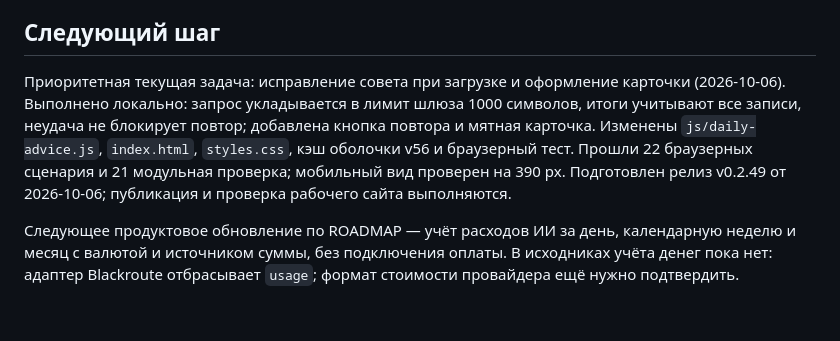
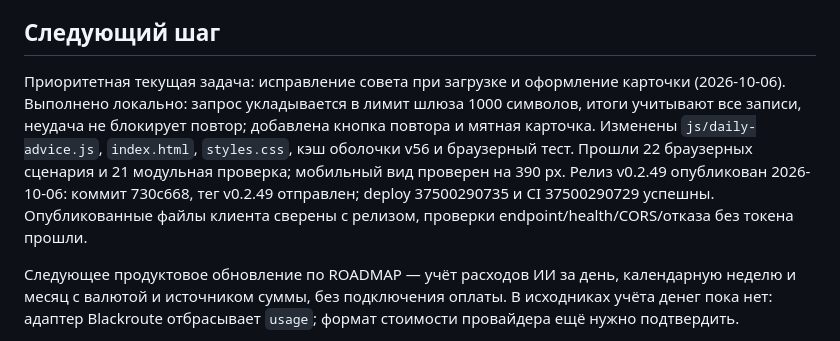
Before and after one commit to phazz1980/nutriciolog, a Markdown page: PROJECT_STATUS.md, the part around the change. GitHub-like rendering; blank space fills up the shorter version.

Commit message:
docs: record v0.2.49 deployment verification [skip ci]

```diff
--- a/PROJECT_STATUS.md
+++ b/PROJECT_STATUS.md
@@ -135,7 +135,7 @@ Service Worker shell-v52. Все 14 браузерных проверок про
 
 ## Следующий шаг
 
-Приоритетная текущая задача: исправление совета при загрузке и оформление карточки (2026-10-06). Выполнено локально: запрос укладывается в лимит шлюза 1000 символов, итоги учитывают все записи, неудача не блокирует повтор; добавлена кнопка повтора и мятная карточка. Изменены `js/daily-advice.js`, `index.html`, `styles.css`, кэш оболочки v56 и браузерный тест. Прошли 22 браузерных сценария и 21 модульная проверка; мобильный вид проверен на 390 px. Подготовлен релиз v0.2.49 от 2026-10-06; публикация и проверка рабочего сайта выполняются.
+Приоритетная текущая задача: исправление совета при загрузке и оформление карточки (2026-10-06). Выполнено локально: запрос укладывается в лимит шлюза 1000 символов, итоги учитывают все записи, неудача не блокирует повтор; добавлена кнопка повтора и мятная карточка. Изменены `js/daily-advice.js`, `index.html`, `styles.css`, кэш оболочки v56 и браузерный тест. Прошли 22 браузерных сценария и 21 модульная проверка; мобильный вид проверен на 390 px. Релиз v0.2.49 опубликован 2026-10-06: коммит 730c668, тег v0.2.49 отправлен; deploy 37500290735 и CI 37500290729 успешны. Опубликованные файлы клиента сверены с релизом, проверки endpoint/health/CORS/отказа без токена прошли.
 
 Следующее продуктовое обновление по ROADMAP — учёт расходов ИИ за день, календарную неделю и месяц с валютой и источником суммы, без подключения оплаты. В исходниках учёта денег пока нет: адаптер Blackroute отбрасывает `usage`; формат стоимости провайдера ещё нужно подтвердить.
 
```
Also changed, not shown: ROADMAP.md (+1 -1 lines).
